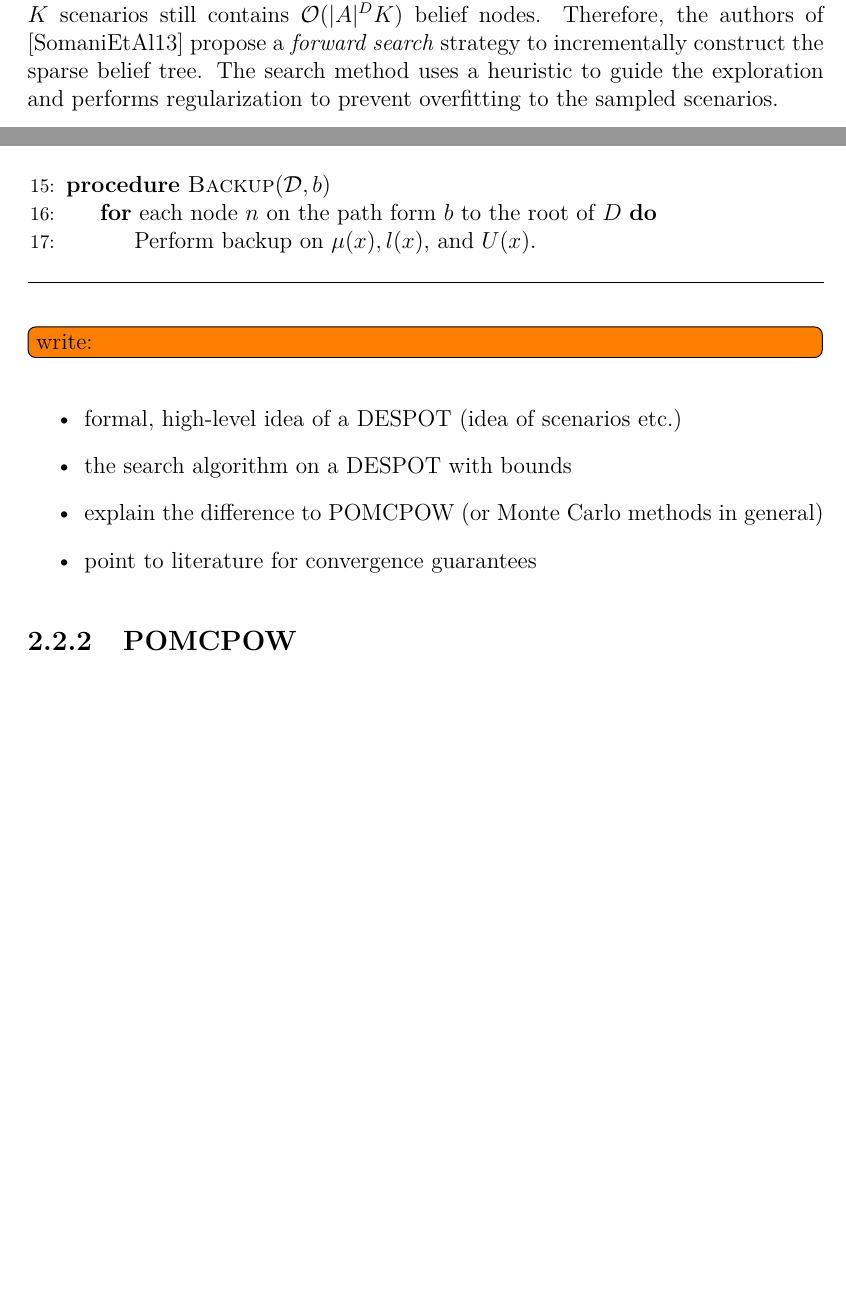
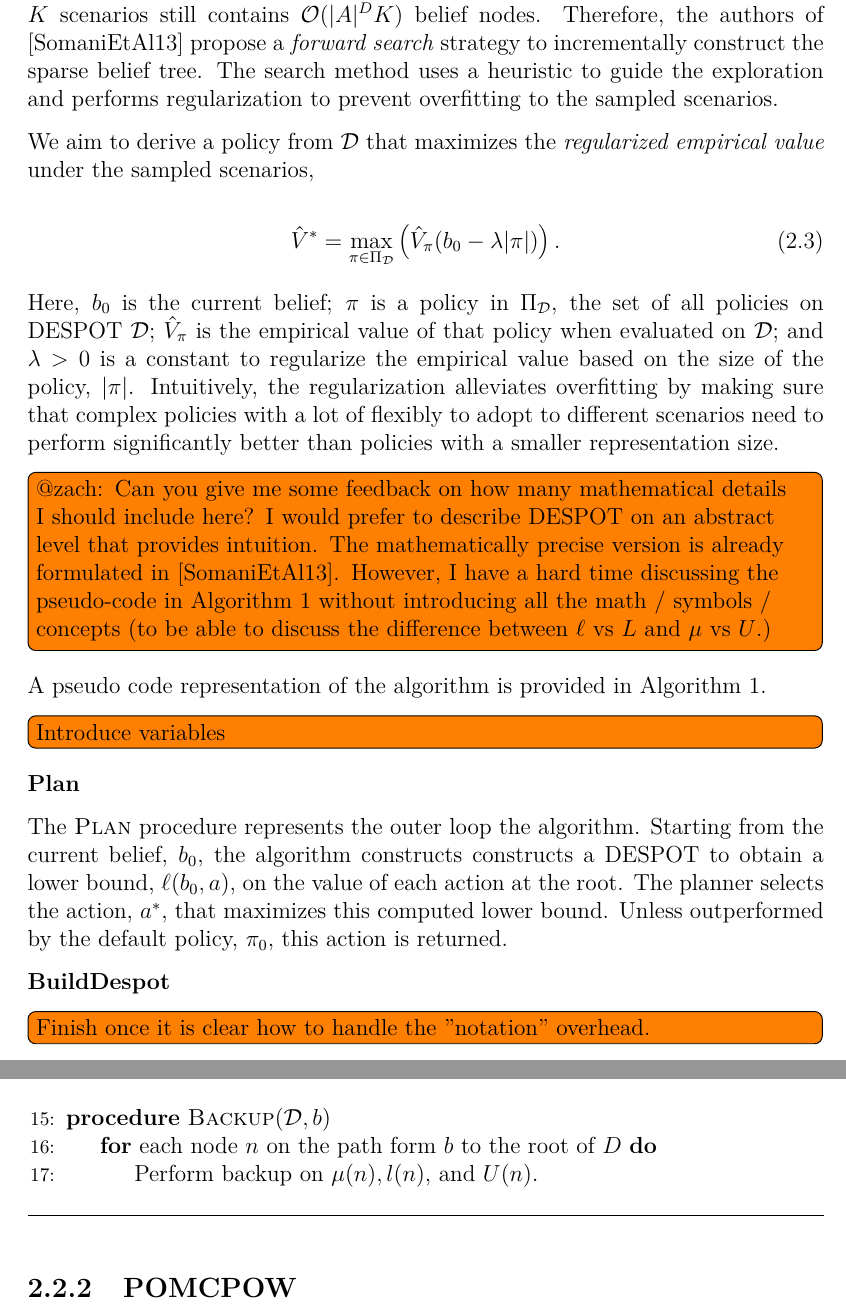
Before and after one commit to lassepe/ProjectThesis, a LaTeX thesis (Thesis.tex, which reads Chapters/Theory.tex): two parts of pages 16 and 18 of 59 before the commit and two parts of pages 16 and 18 of 57 after it, joined at a grey line, cut so that both start at the same text, the shorter picture padded with empty space. Compiled offline with pdfLaTeX.

Commit message:
Some alpha version of the despot section. What to do about all the notation?

```diff
--- a/Chapters/Theory.tex
+++ b/Chapters/Theory.tex
@@ -274,6 +273,53 @@ a \emph{forward search} strategy to incrementally construct the sparse belief
 tree. The search method uses a heuristic to guide the exploration and performs
 regularization to prevent overfitting to the sampled scenarios.
 
+We aim to derive a policy from $\mathcal{D}$ that maximizes the \emph{regularized empirical value}
+under the sampled scenarios,
+
+\begin{equation}
+  \hat{V}^\ast = \max_{\pi\in\Pi_\mathcal{D}}\left(\hat{V}_\pi(b_0 - \lambda|\pi|)\right).
+\end{equation}
+
+Here, $b_0$ is the current belief; $\pi$ is a policy in $\Pi_\mathcal{D}$, the
+set of all policies on \ac{despot} $\mathcal{D}$; $\hat{V}_\pi$ is the
+empirical value of that policy when evaluated on $\mathcal{D}$; and $\lambda
+> 0$ is a constant to regularize the empirical value based on the size of the
+policy, $|\pi|$. Intuitively, the regularization alleviates overfitting by
+making sure that complex policies with a lot of flexibly to adopt to different
+scenarios need to perform significantly better than policies with a smaller
+representation size.
+
+\todo[inline]{@zach: Can you give me some feedback on how many mathematical
+details I should include here? I would prefer to describe \ac{despot} on an
+abstract level that provides intuition. The mathematically precise version is
+already formulated in \cite{somani2013despot}. However, I have a hard time
+discussing the pseudo-code in \cref{alg:despot} without introducing all the
+math / symbols / concepts (to be able to discuss the difference between $\ell$
+vs $L$ and $\mu$ vs $U$.)}
+
+A pseudo code representation of the algorithm is provided in \Cref{alg:despot}.
+
+\todo[inline]{Introduce variables}
+
+\textbf{Plan}
+
+The \textsc{Plan} procedure represents the outer loop the algorithm. Starting
+from the current belief, $b_0$, the algorithm constructs constructs
+a \ac{despot} to obtain a lower bound, $\ell(b_0, a)$, on the value of each
+action at the root. The planner selects the action, $a^\ast$, that maximizes
+this computed lower bound. Unless outperformed by the default policy, $\pi_0$,
+this action is returned.
+
+\textbf{BuildDespot}
+
+\todo[inline]{Finish once it is clear how to handle the "notation" overhead.}
+
+% The \text{BuildDespot} procedure incrementally constructs a \ac{despot}
+% $\mathcal{D}$ rooted at $b$ by considering $K$ scenarios. Initially,
+% $\mathcal{D}$ only contains a single belief node $\Phib_b$ obtained by sampling
+% from $b_0$ under each scenario. The upper and lower bounds, $U$ and $L$, on the
+
+
 \begin{algorithm}[H]
   \caption{DESPOT \cite{somani2013despot}.}\label{alg:despot}
   \begin{algorithmic}[1]
@@ -344,19 +388,11 @@ regularization to prevent overfitting to the sampled scenarios.
 
       \Procedure{Backup}{$\mathcal{D}, b$}
         \For{each node $n$ on the path form $b$ to the root of $D$}
-          \State Perform backup on $\mu(x), l(x)$, and $U(x)$.
+          \State Perform backup on $\mu(n), l(n)$, and $U(n)$.
         \EndFor
       \EndProcedure\vspace{10pt}
   \end{algorithmic}
 \end{algorithm}
-
-\todo[inline]{write:}
-\begin{itemize}
-  \item formal, high-level idea of a DESPOT (idea of scenarios etc.)
-  \item the search algorithm on a DESPOT with bounds
-  \item explain the difference to POMCPOW (or Monte Carlo methods in general)
-  \item point to literature for convergence guarantees
-\end{itemize}
 
 \subsection{POMCPOW}\label{sec:theory-pomcpow}
 
```
Also changed, not shown: Chapters/Theory.tex (43 more changed lines).
